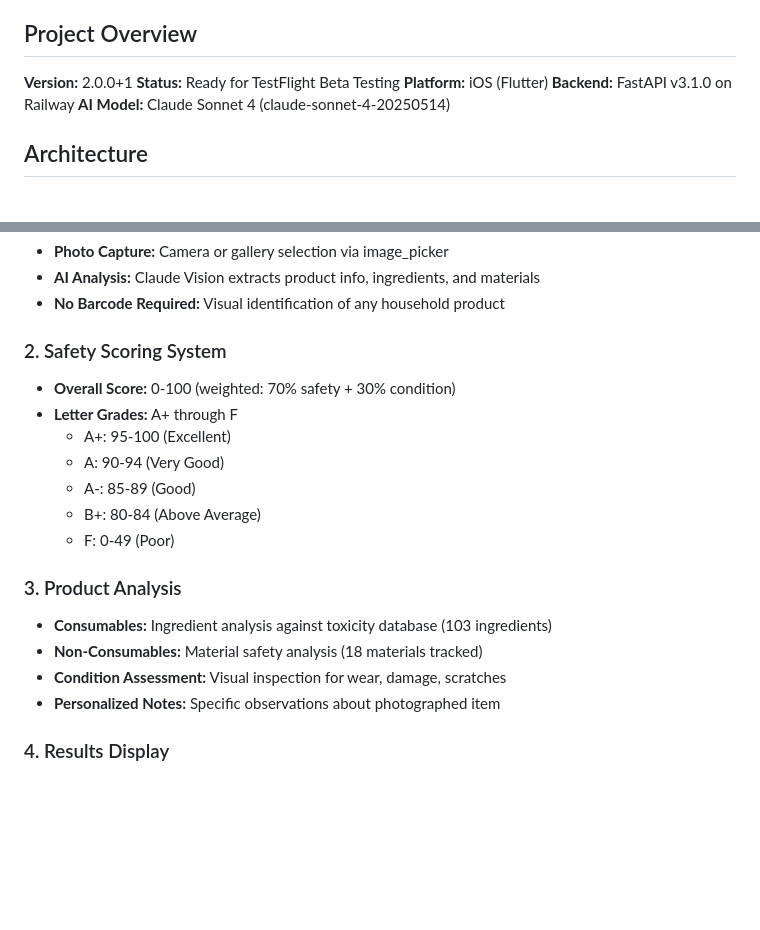
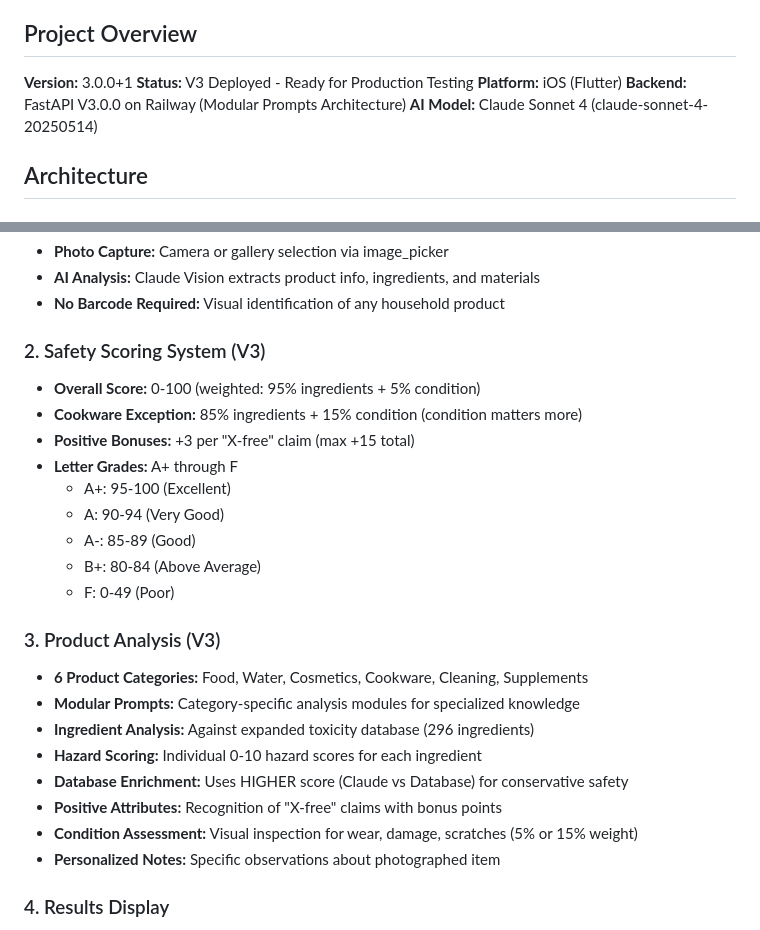
Before and after one commit to mrbrandonmills/CANCER-DETECTOR-2, a Markdown page: CLAUDE.md, 2 parts joined by grey strips. GitHub-like rendering; blank space fills up the shorter version.

Commit message:
docs: update CLAUDE.md for V3 deployment
- Version: 3.0.0+1
- Backend: V3.0.0 with modular prompts
- Scoring: 95% ingredients + 5% condition (V3 paradigm)
- Database: 296 ingredients (expanded from 103)
- New features: modular prompts, positive bonuses, database enrichment

```diff
--- a/CLAUDE.md
+++ b/CLAUDE.md
@@ -4,10 +4,10 @@ AI-powered product safety scanner for iOS that analyzes household products and p
 
 ## Project Overview
 
-**Version:** 2.0.0+1
-**Status:** Ready for TestFlight Beta Testing
+**Version:** 3.0.0+1
+**Status:** V3 Deployed - Ready for Production Testing
 **Platform:** iOS (Flutter)
-**Backend:** FastAPI v3.1.0 on Railway
+**Backend:** FastAPI V3.0.0 on Railway (Modular Prompts Architecture)
 **AI Model:** Claude Sonnet 4 (claude-sonnet-4-20250514)
 
 ## Architecture
@@ -35,8 +35,10 @@ AI-powered product safety scanner for iOS that analyzes household products and p
 - **AI Analysis:** Claude Vision extracts product info, ingredients, and materials
 - **No Barcode Required:** Visual identification of any household product
 
-### 2. Safety Scoring System
-- **Overall Score:** 0-100 (weighted: 70% safety + 30% condition)
+### 2. Safety Scoring System (V3)
+- **Overall Score:** 0-100 (weighted: 95% ingredients + 5% condition)
+- **Cookware Exception:** 85% ingredients + 15% condition (condition matters more)
+- **Positive Bonuses:** +3 per "X-free" claim (max +15 total)
 - **Letter Grades:** A+ through F
   - A+: 95-100 (Excellent)
   - A: 90-94 (Very Good)
@@ -44,10 +46,14 @@ AI-powered product safety scanner for iOS that analyzes household products and p
   - B+: 80-84 (Above Average)
   - F: 0-49 (Poor)
 
-### 3. Product Analysis
-- **Consumables:** Ingredient analysis against toxicity database (103 ingredients)
-- **Non-Consumables:** Material safety analysis (18 materials tracked)
-- **Condition Assessment:** Visual inspection for wear, damage, scratches
+### 3. Product Analysis (V3)
+- **6 Product Categories:** Food, Water, Cosmetics, Cookware, Cleaning, Supplements
+- **Modular Prompts:** Category-specific analysis modules for specialized knowledge
+- **Ingredient Analysis:** Against expanded toxicity database (296 ingredients)
+- **Hazard Scoring:** Individual 0-10 hazard scores for each ingredient
+- **Database Enrichment:** Uses HIGHER score (Claude vs Database) for conservative safety
+- **Positive Attributes:** Recognition of "X-free" claims with bonus points
+- **Condition Assessment:** Visual inspection for wear, damage, scratches (5% or 15% weight)
 - **Personalized Notes:** Specific observations about photographed item
 
 ### 4. Results Display
```
